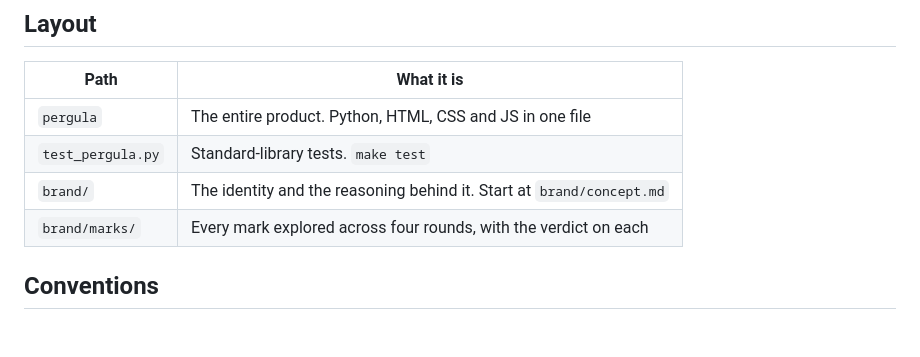
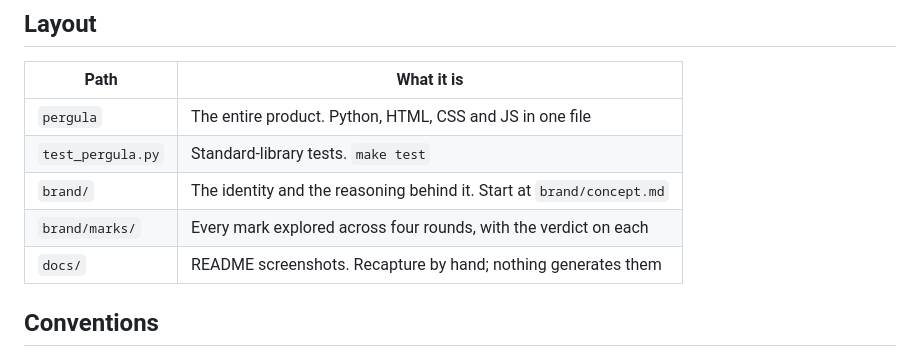
Before and after one commit to battoni/pergula, a Markdown page: CLAUDE.md, the part around the change. Rendered like a GitHub page; blank space fills up the shorter version.

```diff
--- a/CLAUDE.md
+++ b/CLAUDE.md
@@ -24,6 +24,7 @@ Never `cp` by hand — `make deploy` runs the checks first, and the agent needs
 | `test_pergula.py` | Standard-library tests. `make test` |
 | `brand/` | The identity and the reasoning behind it. Start at `brand/concept.md` |
 | `brand/marks/` | Every mark explored across four rounds, with the verdict on each |
+| `docs/` | README screenshots. Recapture by hand; nothing generates them |
 
 ## Conventions
 
```
Also changed, not shown: README.md (+36 -4 lines), brand/concept.md (+5 -4 lines), docs/copying.png (added), docs/reading.png (added).
